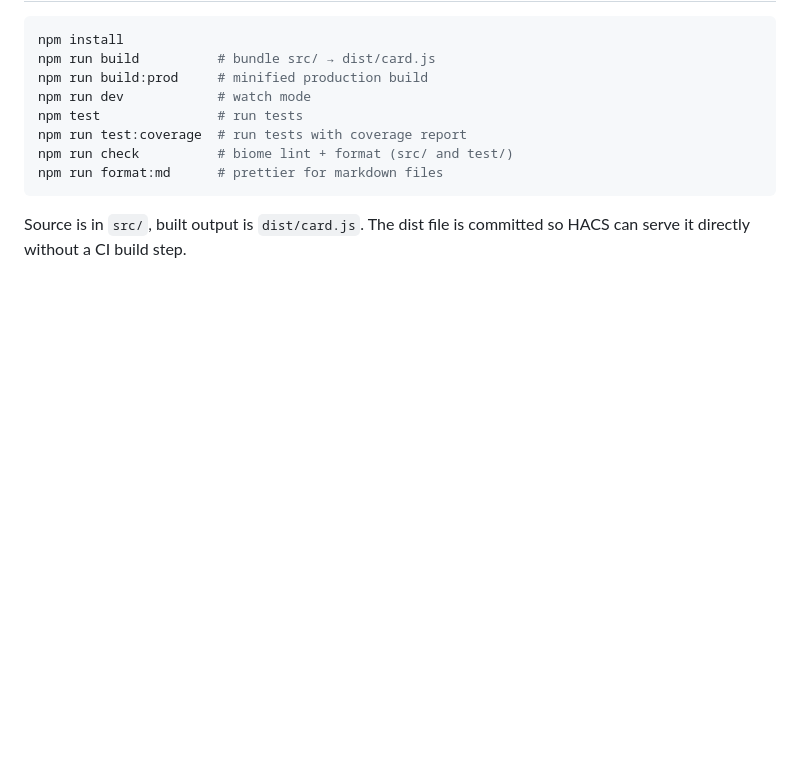
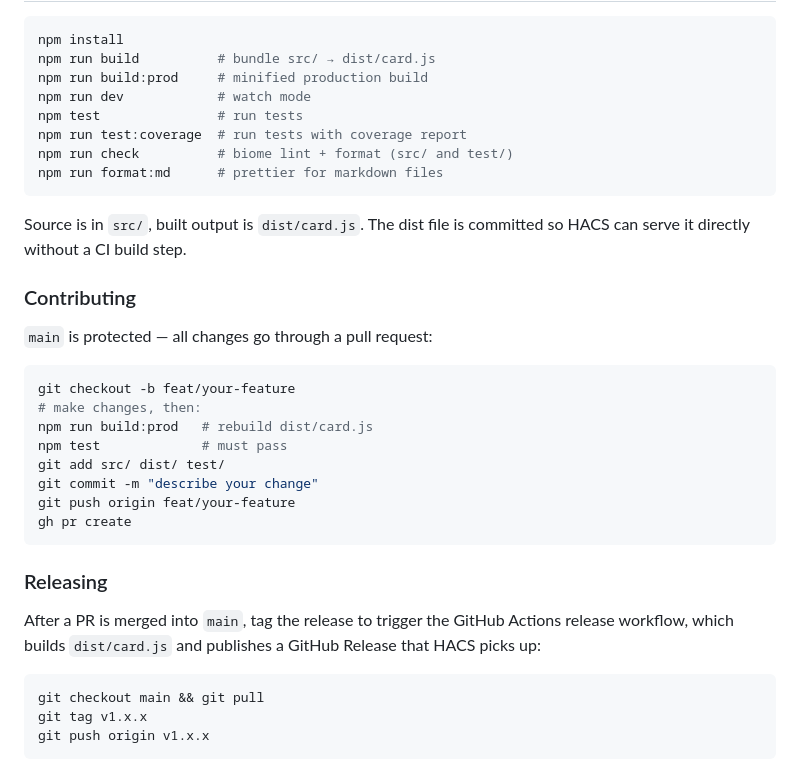
Before and after one commit to marcintk/ha-teamtracker-scoreboard, a Markdown page: README.md, the part around the change. Rendered like a GitHub page; blank space fills up the shorter version.

Commit message:
Document PR workflow and release process in README
Co-Authored-By: Claude Sonnet 4.6 <noreply@anthropic.com>

````diff
--- a/README.md
+++ b/README.md
@@ -177,3 +177,29 @@ npm run format:md      # prettier for markdown files
 
 Source is in `src/`, built output is `dist/card.js`. The dist file is committed so HACS can serve it
 directly without a CI build step.
+
+### Contributing
+
+`main` is protected — all changes go through a pull request:
+
+```bash
+git checkout -b feat/your-feature
+# make changes, then:
+npm run build:prod   # rebuild dist/card.js
+npm test             # must pass
+git add src/ dist/ test/
+git commit -m "describe your change"
+git push origin feat/your-feature
+gh pr create
+```
+
+### Releasing
+
+After a PR is merged into `main`, tag the release to trigger the GitHub Actions release workflow,
+which builds `dist/card.js` and publishes a GitHub Release that HACS picks up:
+
+```bash
+git checkout main && git pull
+git tag v1.x.x
+git push origin v1.x.x
+```
````
